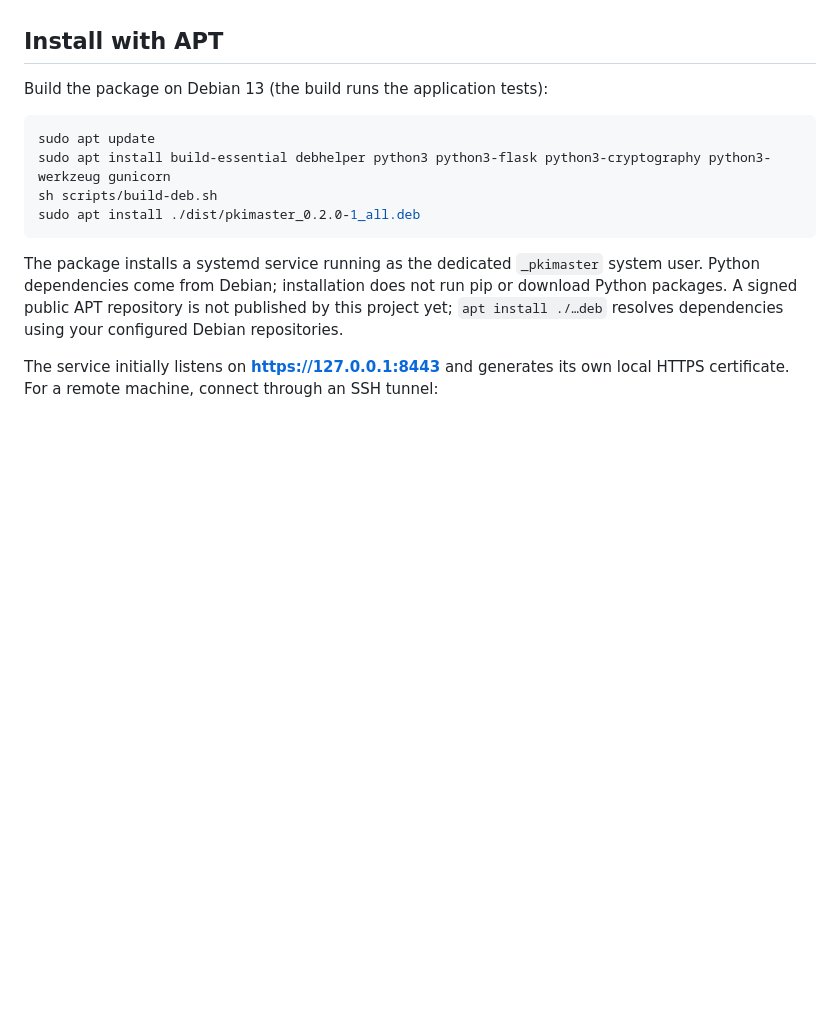
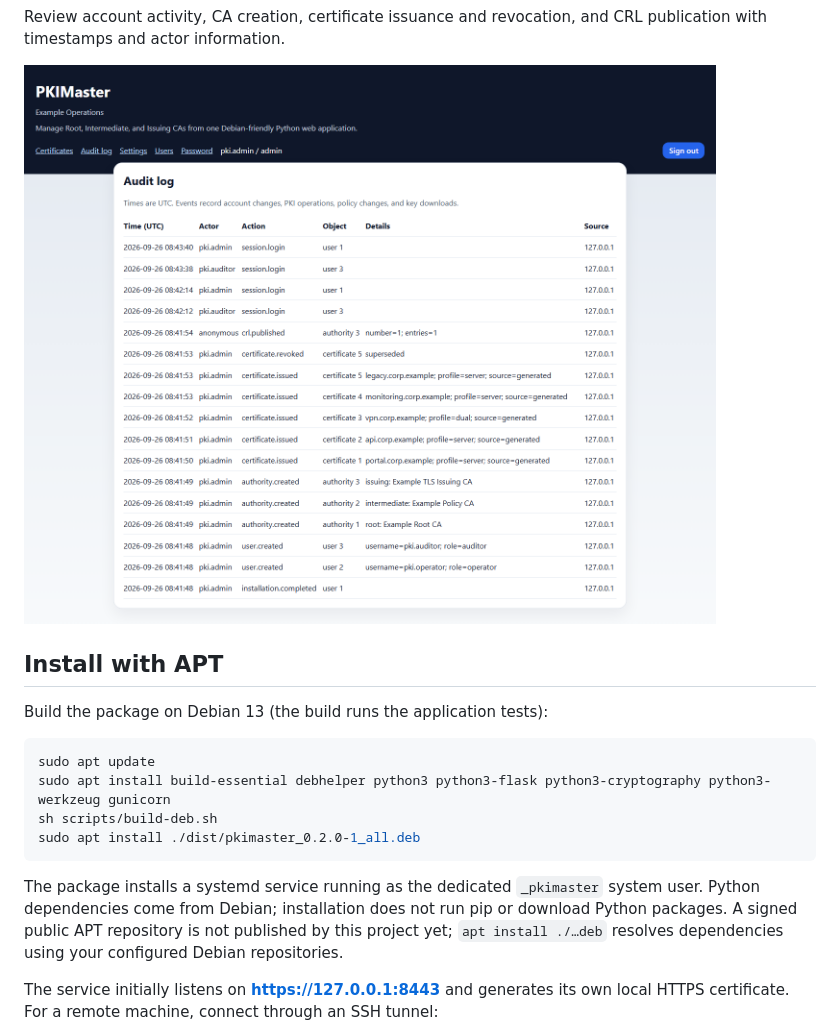
Before and after one commit to BartelLuis/PKIMaster, a Markdown page: README.md, the part around one of its changes. Rendered like a GitHub page; pictures changed too: docs/screenshots/audit-log.png (added); folded sections open; blank space fills up the shorter version.

```diff
--- a/README.md
+++ b/README.md
@@ -12,3 +42,8 @@ PKIMaster is a self-hosted private PKI (public key infrastructure) platform for
+Review account activity, CA creation, certificate issuance and revocation, and CRL publication with timestamps and actor information.
+
+![PKIMaster audit log showing demo account activity and certificate lifecycle events](docs/screenshots/audit-log.png)
+
+</details>
 
 ## Install with APT
 
```
Also changed, not shown: other parts of README.md (+30 -0 lines), docs/screenshots/certificate-inventory.png (added), docs/screenshots/certificate-issuance.png (added), docs/screenshots/web-configuration.png (added).
